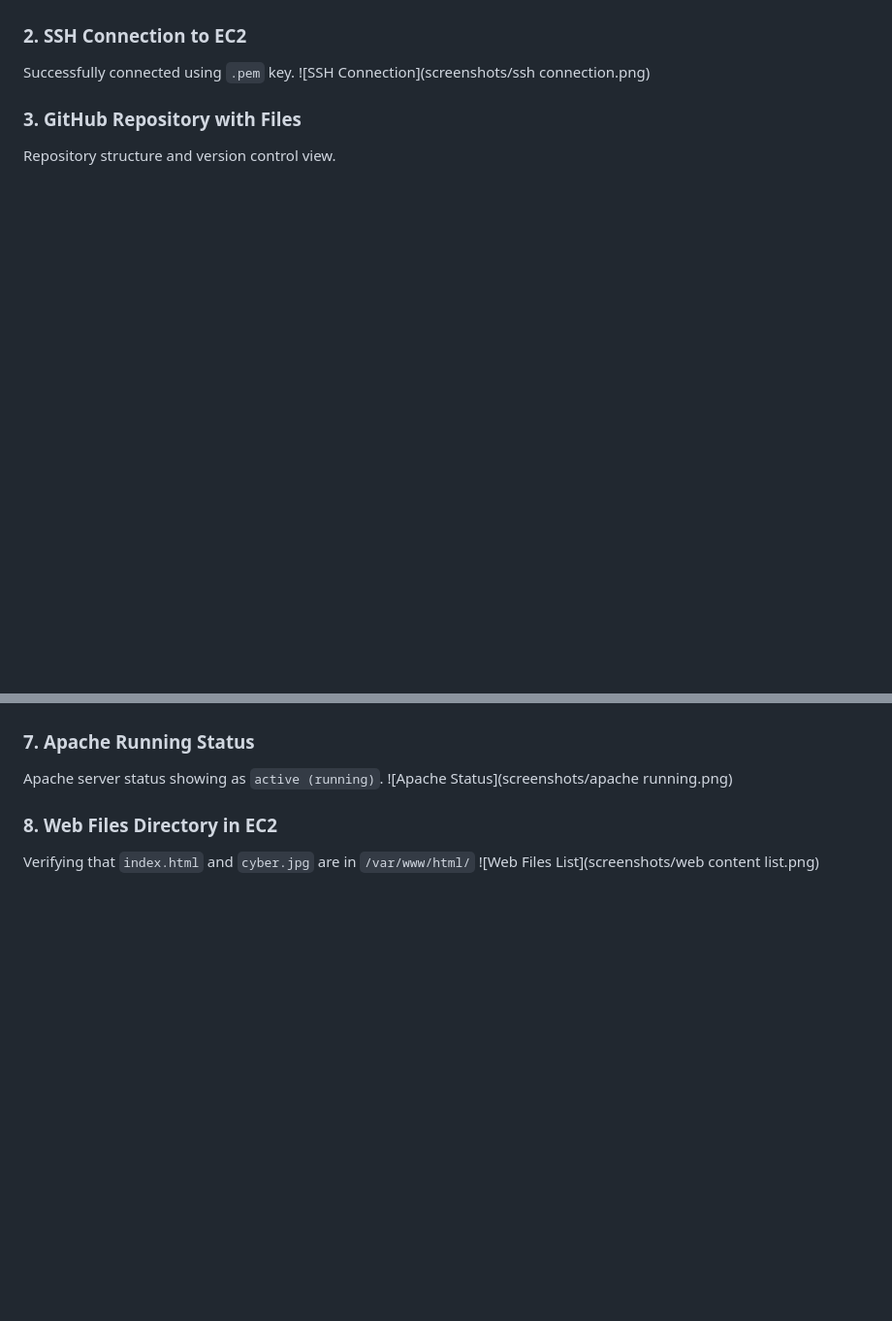
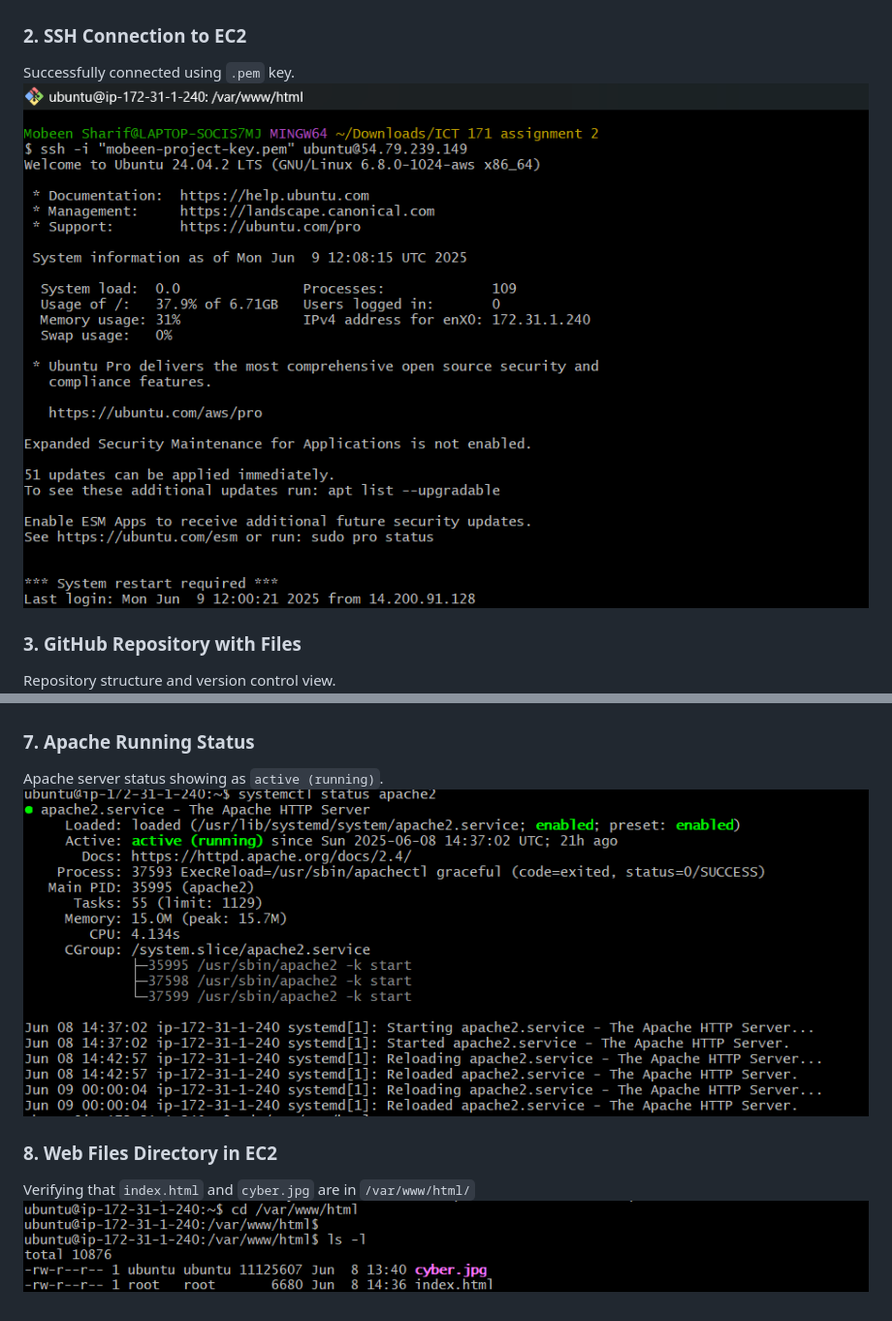
Before and after one commit to mobeensharif02/ICT171-Assignment2-Mobeen, a Markdown page: README.md, 2 parts joined by grey strips. Shown at 97% size. Rendered like a GitHub page; blank space fills up the shorter version.

```diff
--- a/README.md
+++ b/README.md
@@ -80,7 +80,7 @@ This shows the default Apache2 page before uploading our own HTML content.
 
 ### 2. SSH Connection to EC2
 Successfully connected using `.pem` key.
-![SSH Connection](screenshots/ssh connection.png)
+![SSH Connection](screenshots/ssh_connection.png)
 
 ### 3. GitHub Repository with Files
 Repository structure and version control view.
@@ -100,8 +100,8 @@ Website running securely over HTTPS (with warning due to self-signed certificate
 
 ### 7. Apache Running Status
 Apache server status showing as `active (running)`.
-![Apache Status](screenshots/apache running.png)
+![Apache Status](screenshots/apache_running.png)
 
 ### 8. Web Files Directory in EC2
 Verifying that `index.html` and `cyber.jpg` are in `/var/www/html/`
-![Web Files List](screenshots/web content list.png)
+![Web Files List](screenshots/web_content_list.png)
```
Also changed, not shown: other parts of README.md (+1 -1 lines).
